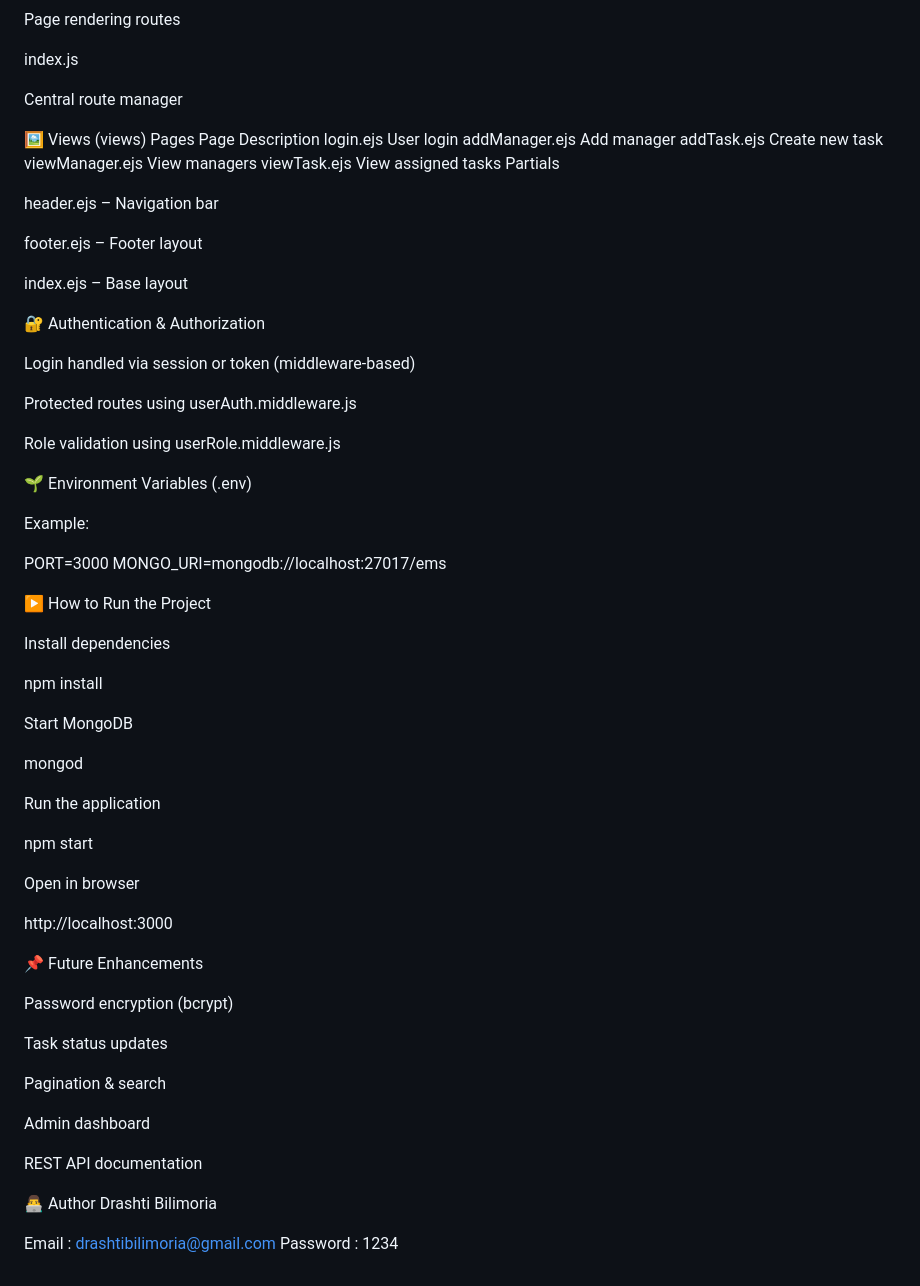
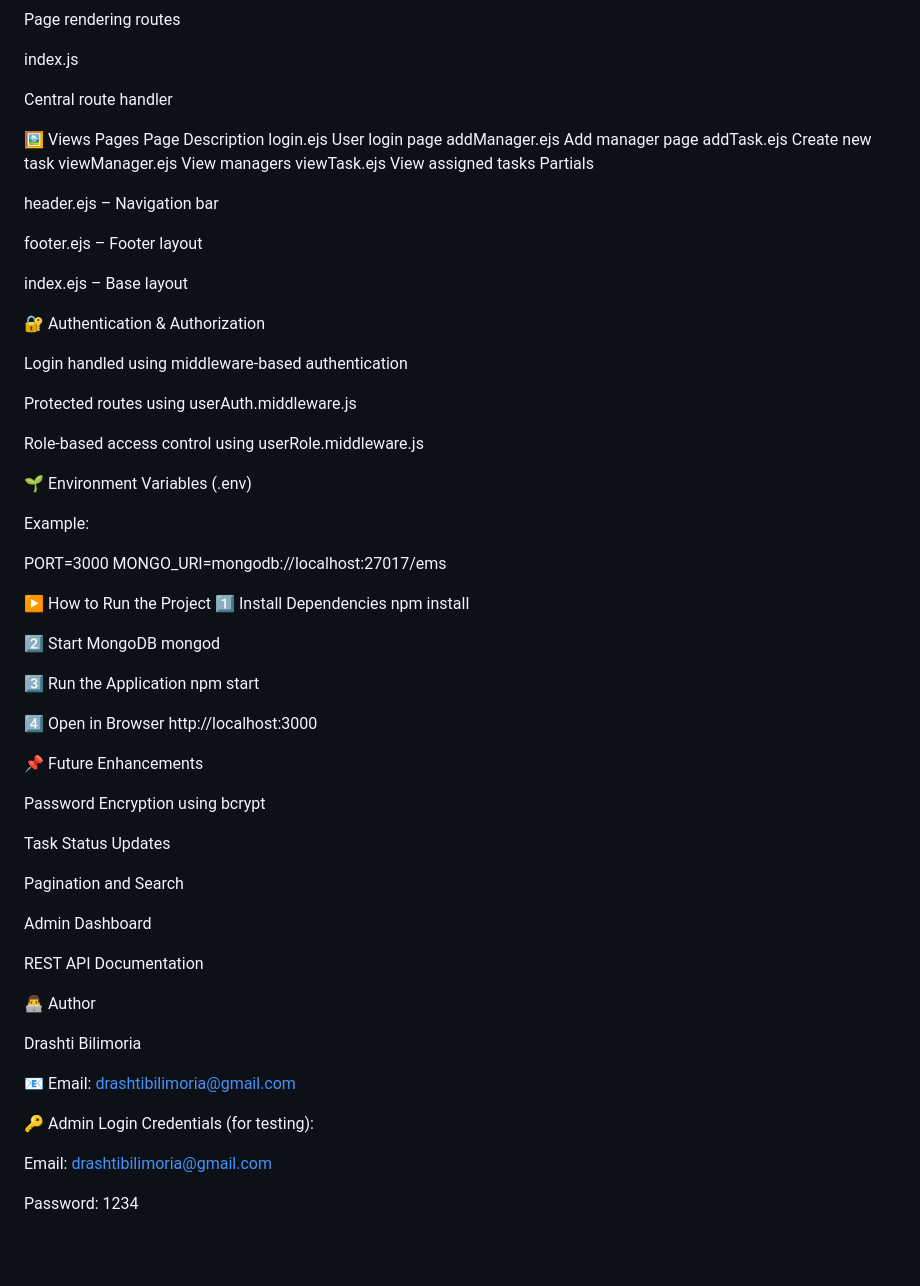
Before and after one commit to Drashti271/PR_11_Employee_Management_System, a Markdown page: README.md, the part around one of its changes. Rendered like a GitHub page; blank space fills up the shorter version.

```diff
--- a/README.md
+++ b/README.md
@@ -199,13 +206,13 @@ Page rendering routes
 
 index.js
 
-Central route manager
+Central route handler
 
-🖼️ Views (views)
+🖼️ Views
 Pages
 Page	Description
-login.ejs	User login
-addManager.ejs	Add manager
+login.ejs	User login page
+addManager.ejs	Add manager page
 addTask.ejs	Create new task
 viewManager.ejs	View managers
 viewTask.ejs	View assigned tasks
@@ -219,11 +226,11 @@ index.ejs – Base layout
 
 🔐 Authentication & Authorization
 
-Login handled via session or token (middleware-based)
+Login handled using middleware-based authentication
 
 Protected routes using userAuth.middleware.js
 
-Role validation using userRole.middleware.js
+Role-based access control using userRole.middleware.js
 
 🌱 Environment Variables (.env)
 
@@ -233,40 +240,38 @@ PORT=3000
 MONGO_URI=mongodb://localhost:27017/ems
 
 ▶️ How to Run the Project
-
-Install dependencies
-
+1️⃣ Install Dependencies
 npm install
 
-
-Start MongoDB
-
+2️⃣ Start MongoDB
 mongod
 
-
-Run the application
-
+3️⃣ Run the Application
 npm start
 
-
-Open in browser
-
+4️⃣ Open in Browser
 http://localhost:3000
 
 📌 Future Enhancements
 
-Password encryption (bcrypt)
+Password Encryption using bcrypt
 
-Task status updates
+Task Status Updates
 
-Pagination & search
+Pagination and Search
 
-Admin dashboard
+Admin Dashboard
 
-REST API documentation
+REST API Documentation
 
 👨‍💻 Author
+
 Drashti Bilimoria
 
-Email : drashtibilimoria@gmail.com
-Password : 1234
+📧 Email: drashtibilimoria@gmail.com
+
+🔑 Admin Login Credentials (for testing):
+
+Email: drashtibilimoria@gmail.com
+
+Password: 1234
```
Also changed, not shown: other parts of README.md (+52 -45 lines).
